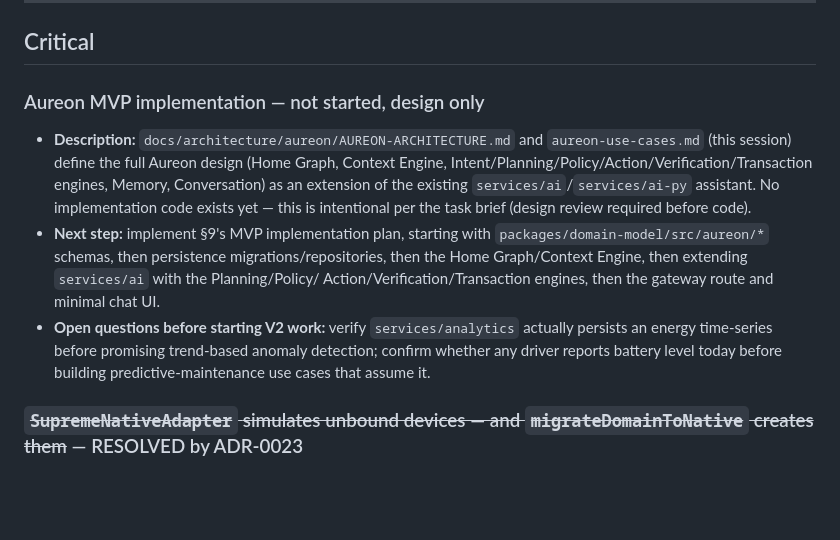
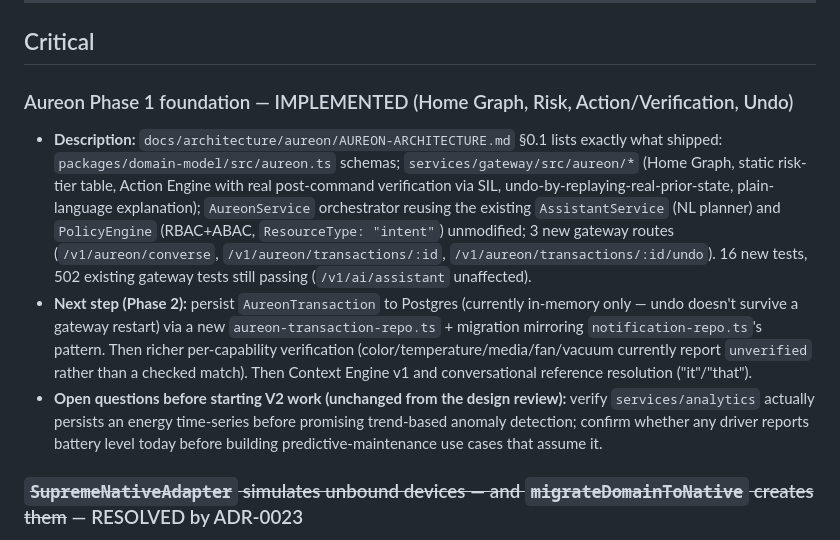
Before and after one commit to supremedomotics/OS-app, a Markdown page: TODO.md, the part around the change. GitHub-like rendering; blank space fills up the shorter version.

```diff
--- a/TODO.md
+++ b/TODO.md
@@ -7,21 +7,25 @@
 
 ## Critical
 
-### Aureon MVP implementation — not started, design only
-- **Description:** `docs/architecture/aureon/AUREON-ARCHITECTURE.md` and
-  `aureon-use-cases.md` (this session) define the full Aureon design (Home Graph, Context
-  Engine, Intent/Planning/Policy/Action/Verification/Transaction engines, Memory,
-  Conversation) as an extension of the existing `services/ai`/`services/ai-py` assistant.
-  No implementation code exists yet — this is intentional per the task brief (design review
-  required before code).
-- **Next step:** implement §9's MVP implementation plan, starting with
-  `packages/domain-model/src/aureon/*` schemas, then persistence migrations/repositories,
-  then the Home Graph/Context Engine, then extending `services/ai` with the Planning/Policy/
-  Action/Verification/Transaction engines, then the gateway route and minimal chat UI.
-- **Open questions before starting V2 work:** verify `services/analytics` actually persists
-  an energy time-series before promising trend-based anomaly detection; confirm whether any
-  driver reports battery level today before building predictive-maintenance use cases that
-  assume it.
+### Aureon Phase 1 foundation — IMPLEMENTED (Home Graph, Risk, Action/Verification, Undo)
+- **Description:** `docs/architecture/aureon/AUREON-ARCHITECTURE.md` §0.1 lists exactly what
+  shipped: `packages/domain-model/src/aureon.ts` schemas; `services/gateway/src/aureon/*`
+  (Home Graph, static risk-tier table, Action Engine with real post-command verification via
+  SIL, undo-by-replaying-real-prior-state, plain-language explanation); `AureonService`
+  orchestrator reusing the existing `AssistantService` (NL planner) and `PolicyEngine`
+  (RBAC+ABAC, `ResourceType: "intent"`) unmodified; 3 new gateway routes
+  (`/v1/aureon/converse`, `/v1/aureon/transactions/:id`, `/v1/aureon/transactions/:id/undo`).
+  16 new tests, 502 existing gateway tests still passing (`/v1/ai/assistant` unaffected).
+- **Next step (Phase 2):** persist `AureonTransaction` to Postgres (currently in-memory only
+  — undo doesn't survive a gateway restart) via a new `aureon-transaction-repo.ts` +
+  migration mirroring `notification-repo.ts`'s pattern. Then richer per-capability
+  verification (color/temperature/media/fan/vacuum currently report `unverified` rather than
+  a checked match). Then Context Engine v1 and conversational reference resolution
+  ("it"/"that").
+- **Open questions before starting V2 work (unchanged from the design review):** verify
+  `services/analytics` actually persists an energy time-series before promising
+  trend-based anomaly detection; confirm whether any driver reports battery level today
+  before building predictive-maintenance use cases that assume it.
 
 
 ### ~~`SupremeNativeAdapter` simulates unbound devices — and `migrateDomainToNative` creates them~~ — RESOLVED by ADR-0023
```
Also changed, not shown: SESSION_HANDOFF.md (+33 -0 lines), 1 other file.
